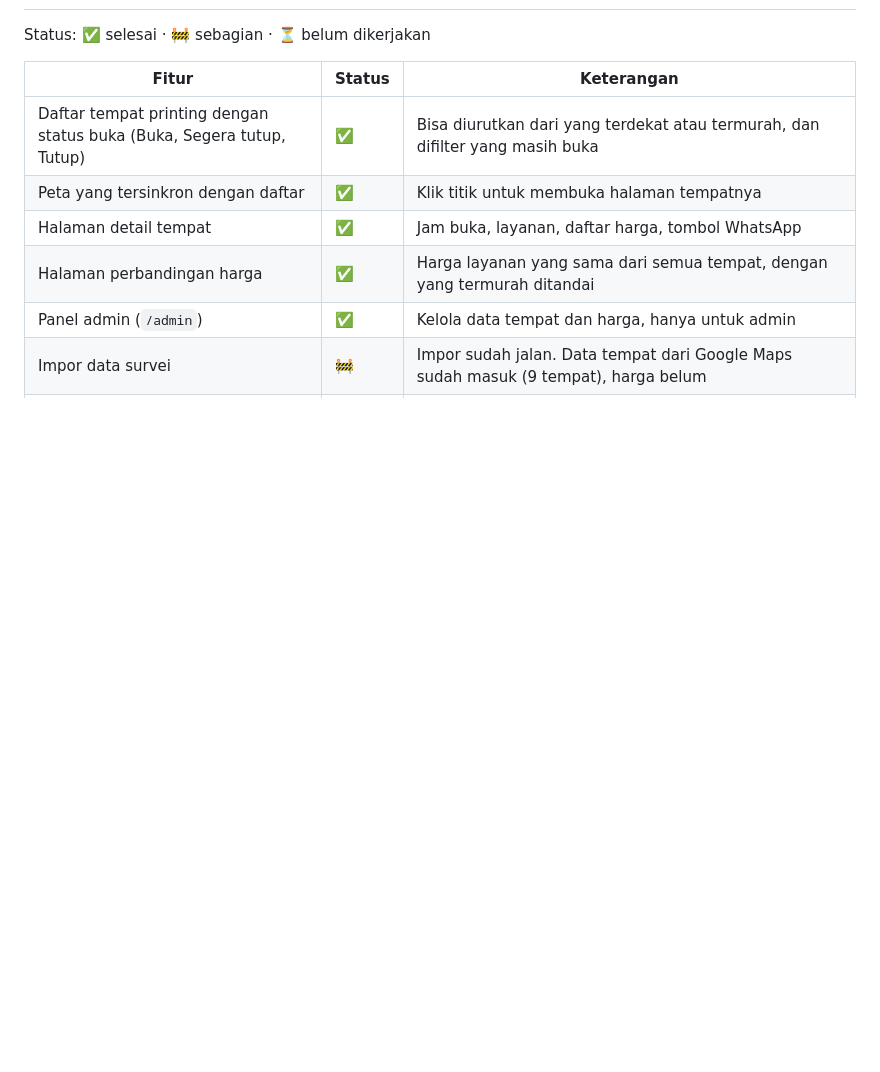
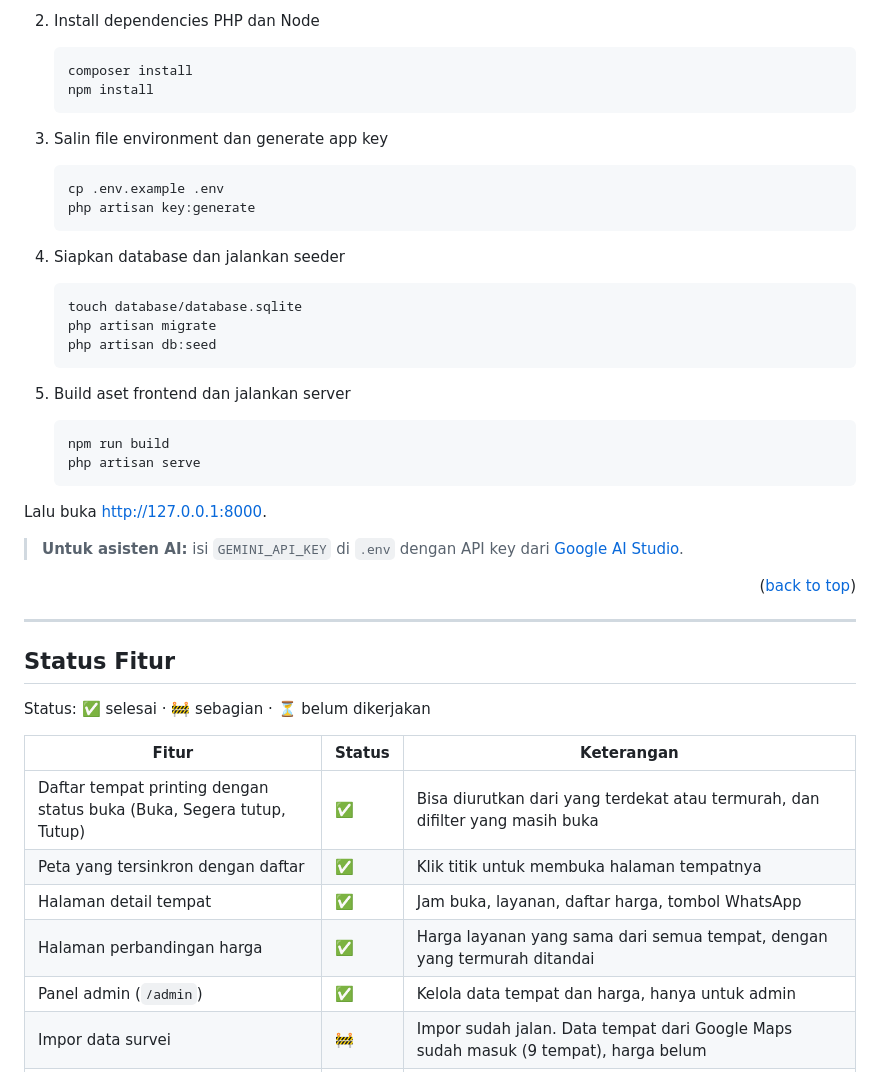
Before and after one commit to Jeruk-Kurej/CariPrint, a Markdown page: README.md, the part around one of its changes. GitHub-like rendering; blank space fills up the shorter version.

````diff
--- a/README.md
+++ b/README.md
@@ -18,3 +105,38 @@ Angka di bawah dihitung dari commit asli di branch `main` (tanpa merge), per 11
+2. Install dependencies PHP dan Node
+   ```bash
+   composer install
+   npm install
+   ```
+
+3. Salin file environment dan generate app key
+   ```bash
+   cp .env.example .env
+   php artisan key:generate
+   ```
+
+4. Siapkan database dan jalankan seeder
+   ```bash
+   touch database/database.sqlite
+   php artisan migrate
+   php artisan db:seed
+   ```
+
+5. Build aset frontend dan jalankan server
+   ```bash
+   npm run build
+   php artisan serve
+   ```
+
+Lalu buka http://127.0.0.1:8000.
+
+> **Untuk asisten AI:** isi `GEMINI_API_KEY` di `.env` dengan API key dari [Google AI Studio](https://aistudio.google.com).
+
+<p align="right">(<a href="#readme-top">back to top</a>)</p>
+
+---
+
+<!-- FEATURES -->
+## Status Fitur
 
 Status: ✅ selesai · 🚧 sebagian · ⏳ belum dikerjakan
 
````
Also changed, not shown: other parts of README.md (+155 -33 lines), docs/landing_page.png (added).
